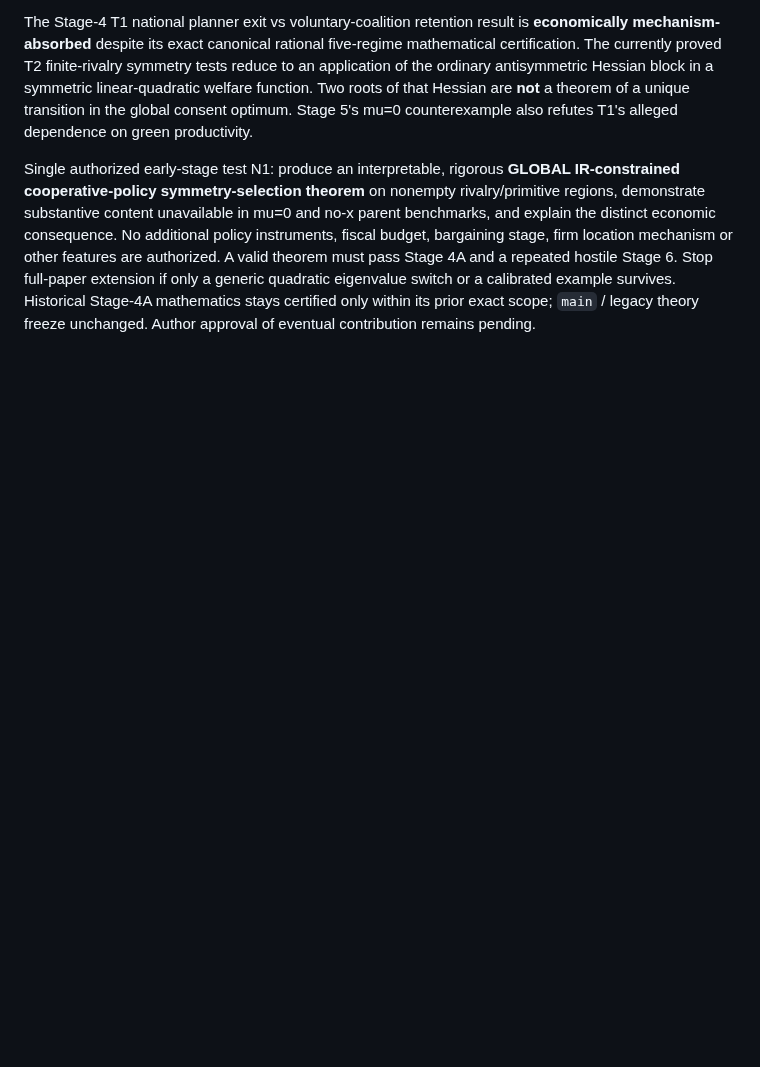
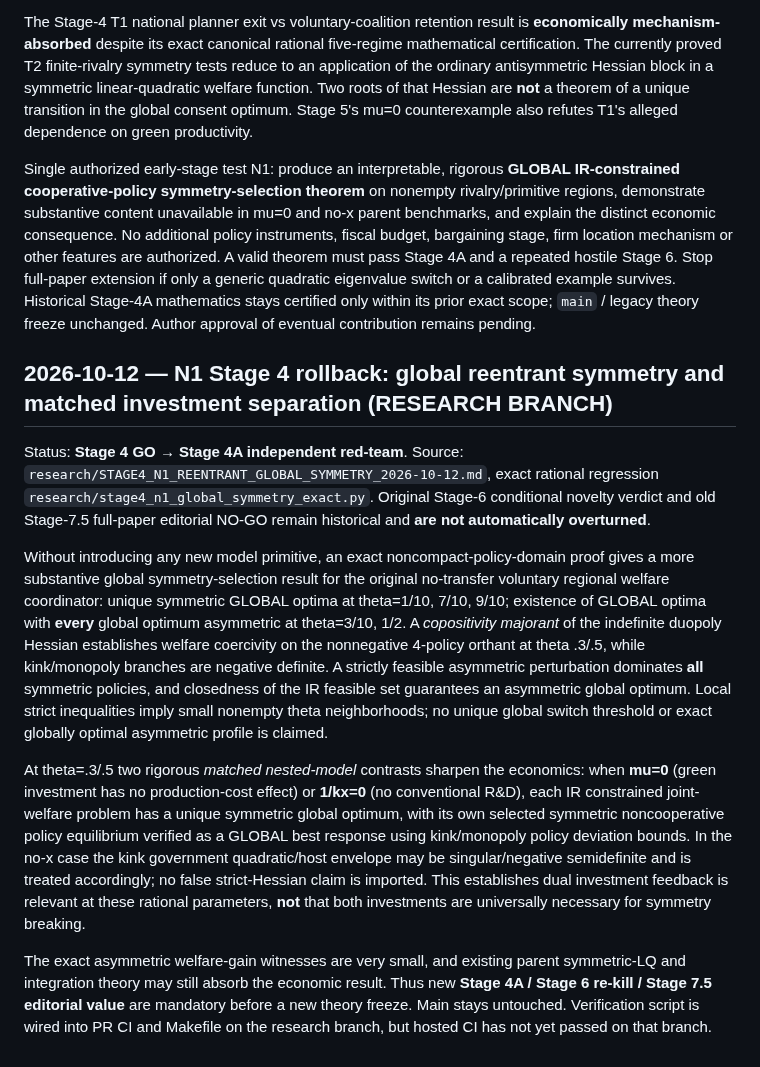
Before and after one commit to ryotamatsuki/strategic-local-green-policy-competition, a Markdown page: docs/DECISIONS.md, the part around the change. Drawn GitHub-style; blank space fills up the shorter version.

Commit message:
governance(n1): record new global asymmetry theorem and restart independent math and novelty gates

```diff
--- a/docs/DECISIONS.md
+++ b/docs/DECISIONS.md
@@ -136,3 +136,14 @@ Markusen, Morey & Olewiler (1995) already demonstrate efficient plant configurat
 The Stage-4 T1 national planner exit vs voluntary-coalition retention result is **economically mechanism-absorbed** despite its exact canonical rational five-regime mathematical certification. The currently proved T2 finite-rivalry symmetry tests reduce to an application of the ordinary antisymmetric Hessian block in a symmetric linear-quadratic welfare function. Two roots of that Hessian are **not** a theorem of a unique transition in the global consent optimum. Stage 5's mu=0 counterexample also refutes T1's alleged dependence on green productivity.
 
 Single authorized early-stage test N1: produce an interpretable, rigorous **GLOBAL IR-constrained cooperative-policy symmetry-selection theorem** on nonempty rivalry/primitive regions, demonstrate substantive content unavailable in mu=0 and no-x parent benchmarks, and explain the distinct economic consequence. No additional policy instruments, fiscal budget, bargaining stage, firm location mechanism or other features are authorized. A valid theorem must pass Stage 4A and a repeated hostile Stage 6. Stop full-paper extension if only a generic quadratic eigenvalue switch or a calibrated example survives. Historical Stage-4A mathematics stays certified only within its prior exact scope; `main` / legacy theory freeze unchanged. Author approval of eventual contribution remains pending.
+
+
+## 2026-10-12 — N1 Stage 4 rollback: global reentrant symmetry and matched investment separation (RESEARCH BRANCH)
+
+Status: **Stage 4 GO → Stage 4A independent red-team**. Source: `research/STAGE4_N1_REENTRANT_GLOBAL_SYMMETRY_2026-10-12.md`, exact rational regression `research/stage4_n1_global_symmetry_exact.py`. Original Stage-6 conditional novelty verdict and old Stage-7.5 full-paper editorial NO-GO remain historical and **are not automatically overturned**.
+
+Without introducing any new model primitive, an exact noncompact-policy-domain proof gives a more substantive global symmetry-selection result for the original no-transfer voluntary regional welfare coordinator: unique symmetric GLOBAL optima at theta=1/10, 7/10, 9/10; existence of GLOBAL optima with **every** global optimum asymmetric at theta=3/10, 1/2. A *copositivity majorant* of the indefinite duopoly Hessian establishes welfare coercivity on the nonnegative 4-policy orthant at theta .3/.5, while kink/monopoly branches are negative definite. A strictly feasible asymmetric perturbation dominates **all** symmetric policies, and closedness of the IR feasible set guarantees an asymmetric global optimum. Local strict inequalities imply small nonempty theta neighborhoods; no unique global switch threshold or exact globally optimal asymmetric profile is claimed.
+
+At theta=.3/.5 two rigorous *matched nested-model* contrasts sharpen the economics: when **mu=0** (green investment has no production-cost effect) or **1/kx=0** (no conventional R&D), each IR constrained joint-welfare problem has a unique symmetric global optimum, with its own selected symmetric noncooperative policy equilibrium verified as a GLOBAL best response using kink/monopoly policy deviation bounds. In the no-x case the kink government quadratic/host envelope may be singular/negative semidefinite and is treated accordingly; no false strict-Hessian claim is imported. This establishes dual investment feedback is relevant at these rational parameters, **not** that both investments are universally necessary for symmetry breaking.
+
+The exact asymmetric welfare-gain witnesses are very small, and existing parent symmetric-LQ and integration theory may still absorb the economic result. Thus new **Stage 4A / Stage 6 re-kill / Stage 7.5 editorial value** are mandatory before a new theory freeze. Main stays untouched. Verification script is wired into PR CI and Makefile on the research branch, but hosted CI has not yet passed on that branch.
```
